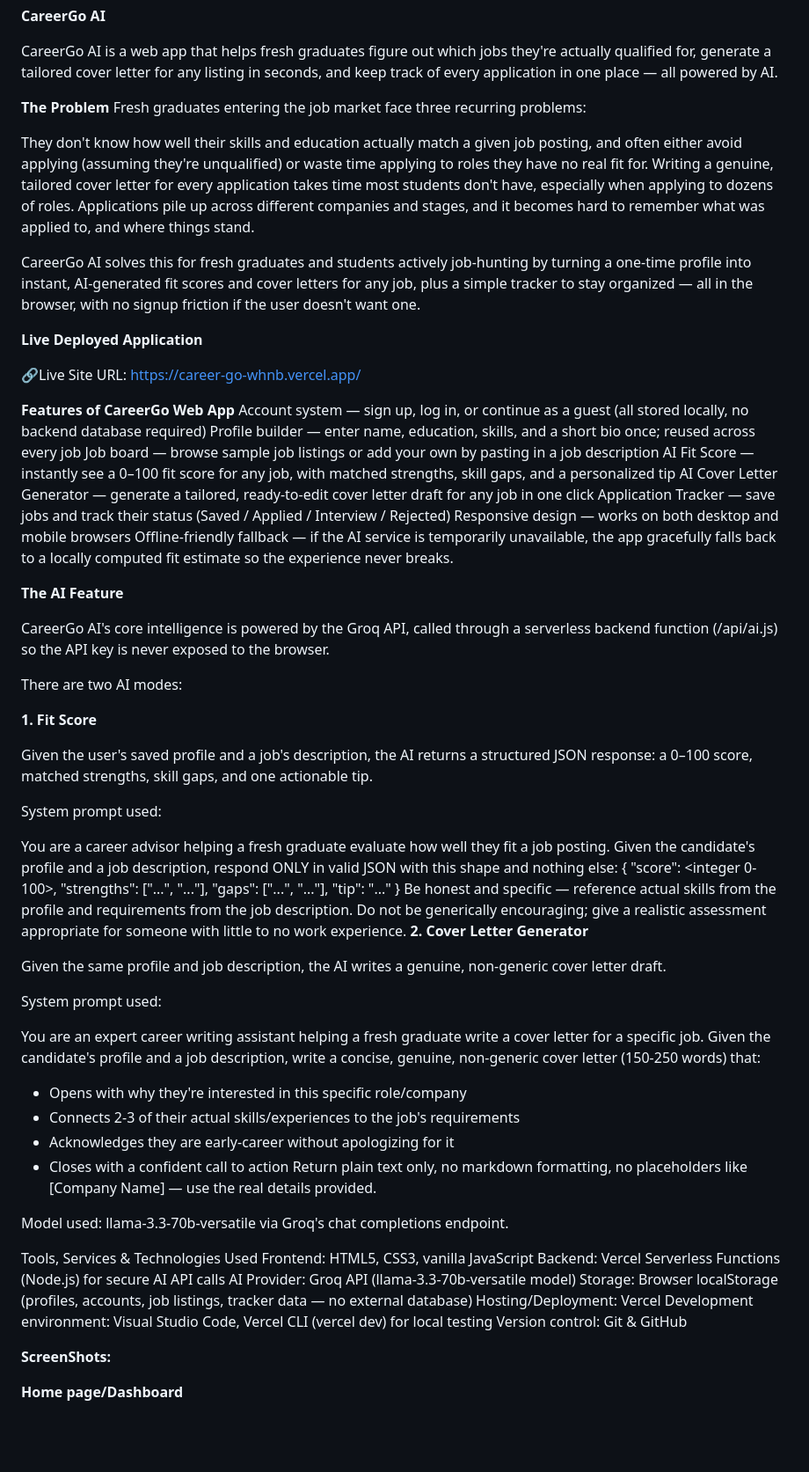
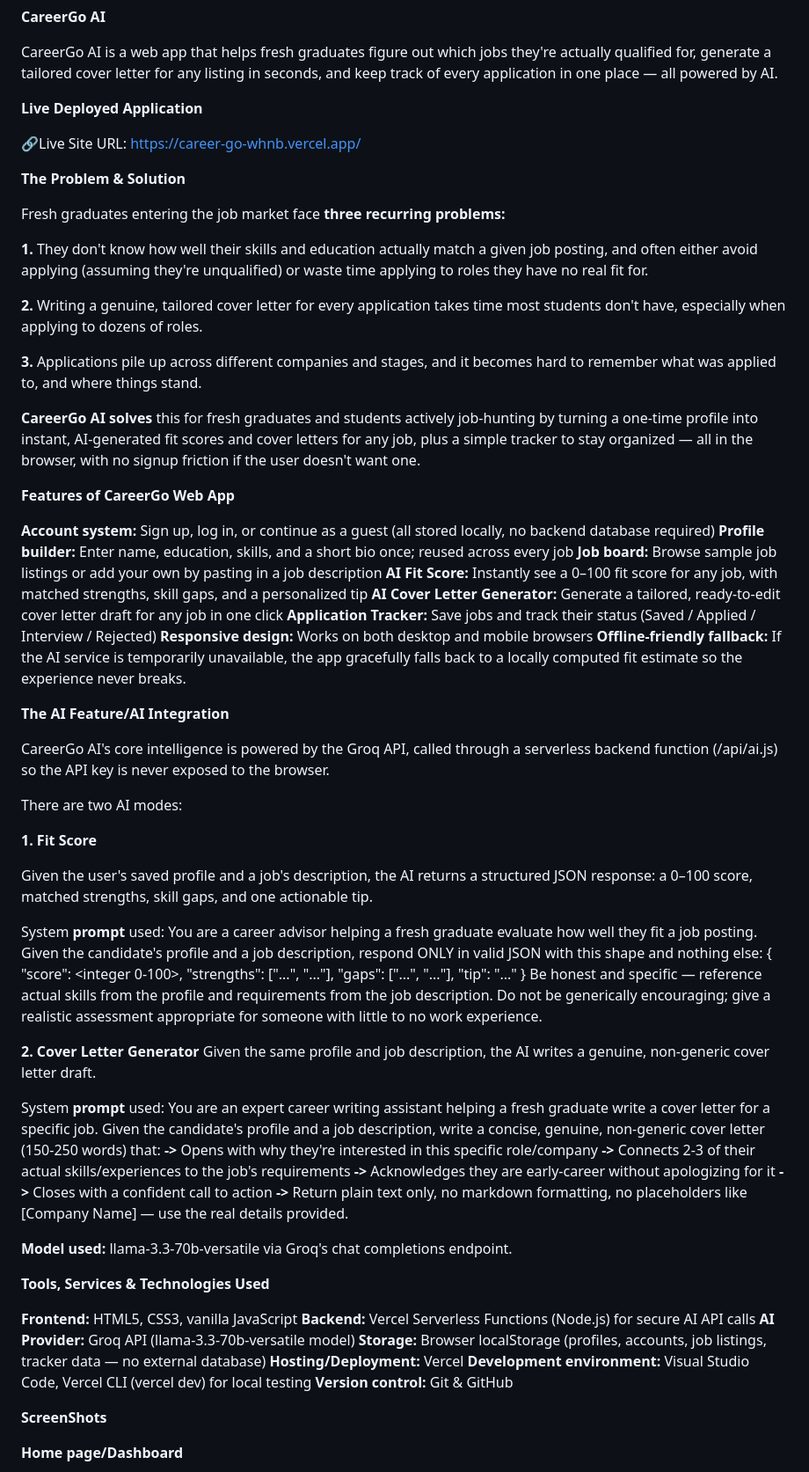
Before and after one commit to laibanawaz248/CareerGo, a Markdown page: README.md, the part around one of its changes. Shown at 88% size. Drawn GitHub-style; blank space fills up the shorter version.

```diff
--- a/README.md
+++ b/README.md
@@ -2,32 +2,37 @@
 
 CareerGo AI is a web app that helps fresh graduates figure out which jobs they're actually qualified for, generate a tailored cover letter for any listing in seconds, and keep track of every application in one place — all powered by AI.
 
-**The Problem**
-Fresh graduates entering the job market face three recurring problems:
-
-They don't know how well their skills and education actually match a given job posting, and often either avoid applying (assuming they're unqualified) or waste time applying to roles they have no real fit for.
-Writing a genuine, tailored cover letter for every application takes time most students don't have, especially when applying to dozens of roles.
-Applications pile up across different companies and stages, and it becomes hard to remember what was applied to, and where things stand.
-
-CareerGo AI solves this for fresh graduates and students actively job-hunting by turning a one-time profile into instant, AI-generated fit scores and cover letters for any job, plus a simple tracker to stay organized — all in the browser, with no signup friction if the user doesn't want one.
 
 **Live Deployed Application**
 
 🔗Live Site URL: https://career-go-whnb.vercel.app/
 
+
+**The Problem & Solution**
+
+Fresh graduates entering the job market face **three recurring problems:**
+
+**1.** They don't know how well their skills and education actually match a given job posting, and often either avoid applying (assuming they're unqualified) or waste time applying to roles they have no real fit for.
+
+**2.** Writing a genuine, tailored cover letter for every application takes time most students don't have, especially when applying to dozens of roles.
+
+**3.** Applications pile up across different companies and stages, and it becomes hard to remember what was applied to, and where things stand.
+
+**CareerGo AI solves** this for fresh graduates and students actively job-hunting by turning a one-time profile into instant, AI-generated fit scores and cover letters for any job, plus a simple tracker to stay organized — all in the browser, with no signup friction if the user doesn't want one.
+
 **Features of CareerGo Web App**
-Account system — sign up, log in, or continue as a guest (all stored locally, no backend database required)
-Profile builder — enter name, education, skills, and a short bio once; reused across every job
-Job board — browse sample job listings or add your own by pasting in a job description
-AI Fit Score — instantly see a 0–100 fit score for any job, with matched strengths, skill gaps, and a personalized tip
-AI Cover Letter Generator — generate a tailored, ready-to-edit cover letter draft for any job in one click
-Application Tracker — save jobs and track their status (Saved / Applied / Interview / Rejected)
-Responsive design — works on both desktop and mobile browsers
-Offline-friendly fallback — if the AI service is temporarily unavailable, the app gracefully falls back to a locally computed fit estimate so the experience never breaks.
+
+**Account system:** Sign up, log in, or continue as a guest (all stored locally, no backend database required)
+**Profile builder:**  Enter name, education, skills, and a short bio once; reused across every job
+**Job board:** Browse sample job listings or add your own by pasting in a job description
+**AI Fit Score:** Instantly see a 0–100 fit score for any job, with matched strengths, skill gaps, and a personalized tip
+**AI Cover Letter Generator:** Generate a tailored, ready-to-edit cover letter draft for any job in one click
+**Application Tracker:** Save jobs and track their status (Saved / Applied / Interview / Rejected)
+**Responsive design:** Works on both desktop and mobile browsers
+**Offline-friendly fallback:** If the AI service is temporarily unavailable, the app gracefully falls back to a locally computed fit estimate so the experience never breaks.
 
 
-
-**The AI Feature**
+**The AI Feature/AI Integration**
 
 CareerGo AI's core intelligence is powered by the Groq API, called through a serverless backend function (/api/ai.js) so the API key is never exposed to the browser.
 
@@ -37,10 +42,9 @@ There are two AI modes:
 
 Given the user's saved profile and a job's description, the AI returns a structured JSON response: a 0–100 score, matched strengths, skill gaps, and one actionable tip.
 
-System prompt used:
-
-You are a career advisor helping a fresh graduate evaluate how well they fit a job posting.
-Given the candidate's profile and a job description, respond ONLY in valid JSON with this shape and nothing else:
+System **prompt** used:
+     You are a career advisor helping a fresh graduate evaluate how well they fit a job posting.
+    Given the candidate's profile and a job description, respond ONLY in valid JSON with this shape and nothing else:
 {
   "score": <integer 0-100>,
   "strengths": ["...", "..."],
@@ -48,32 +52,32 @@ Given the candidate's profile and a job description, respond ONLY in valid JSON
   "tip": "..."
 }
 Be honest and specific — reference actual skills from the profile and requirements from the job description. Do not be generically encouraging; give a realistic assessment appropriate for someone with little to no work experience.
+
 **2. Cover Letter Generator**
-
 Given the same profile and job description, the AI writes a genuine, non-generic cover letter draft.
 
-System prompt used:
+System **prompt** used:
+   You are an expert career writing assistant helping a fresh graduate write a cover letter for a specific job.
+Given the candidate's profile and a job description, write a concise, genuine, non-generic cover letter (150-250 words) that:
+**->** Opens with why they're interested in this specific role/company
+**->** Connects 2-3 of their actual skills/experiences to the job's requirements
+**->** Acknowledges they are early-career without apologizing for it
+**->** Closes with a confident call to action
+**->** Return plain text only, no markdown formatting, no placeholders like [Company Name] — use the real details provided.
 
-You are an expert career writing assistant helping a fresh graduate write a cover letter for a specific job.
-Given the candidate's profile and a job description, write a concise, genuine, non-generic cover letter (150-250 words) that:
-- Opens with why they're interested in this specific role/company
-- Connects 2-3 of their actual skills/experiences to the job's requirements
-- Acknowledges they are early-career without apologizing for it
-- Closes with a confident call to action
-Return plain text only, no markdown formatting, no placeholders like [Company Name] — use the real details provided.
+**Model used:** llama-3.3-70b-versatile via Groq's chat completions endpoint.
 
-Model used: llama-3.3-70b-versatile via Groq's chat completions endpoint.
+**Tools, Services & Technologies Used**
 
-Tools, Services & Technologies Used
-Frontend: HTML5, CSS3, vanilla JavaScript
-Backend: Vercel Serverless Functions (Node.js) for secure AI API calls
-AI Provider: Groq API (llama-3.3-70b-versatile model)
-Storage: Browser localStorage (profiles, accounts, job listings, tracker data — no external database)
-Hosting/Deployment: Vercel
-Development environment: Visual Studio Code, Vercel CLI (vercel dev) for local testing
-Version control: Git & GitHub
+**Frontend:** HTML5, CSS3, vanilla JavaScript
+**Backend:** Vercel Serverless Functions (Node.js) for secure AI API calls
+**AI Provider:** Groq API (llama-3.3-70b-versatile model)
+**Storage:** Browser localStorage (profiles, accounts, job listings, tracker data — no external database)
+**Hosting/Deployment:** Vercel
+**Development environment:** Visual Studio Code, Vercel CLI (vercel dev) for local testing
+**Version control:**  Git & GitHub
 
-**ScreenShots:**
+**ScreenShots**
 
 **Home page/Dashboard**
 
```
Also changed, not shown: other parts of README.md (+13 -19 lines).
